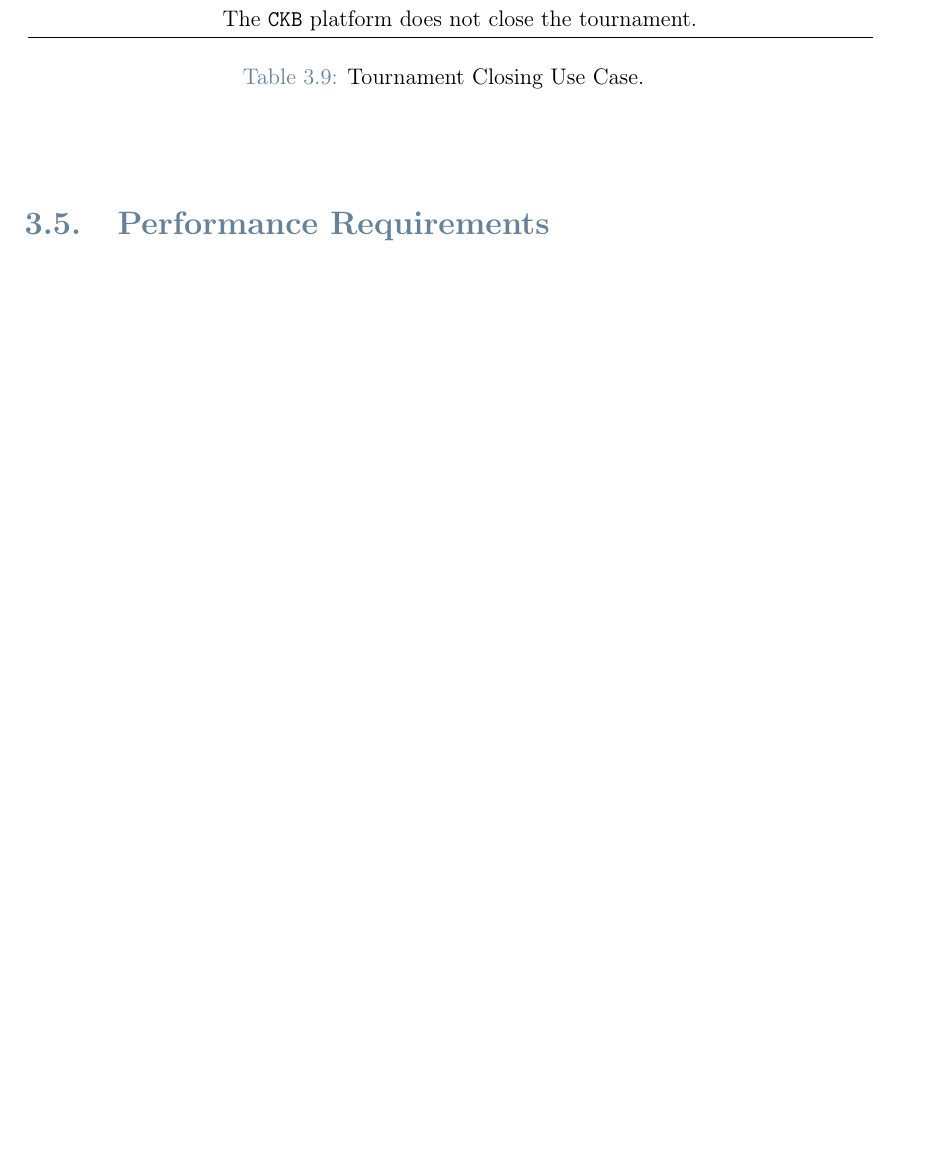
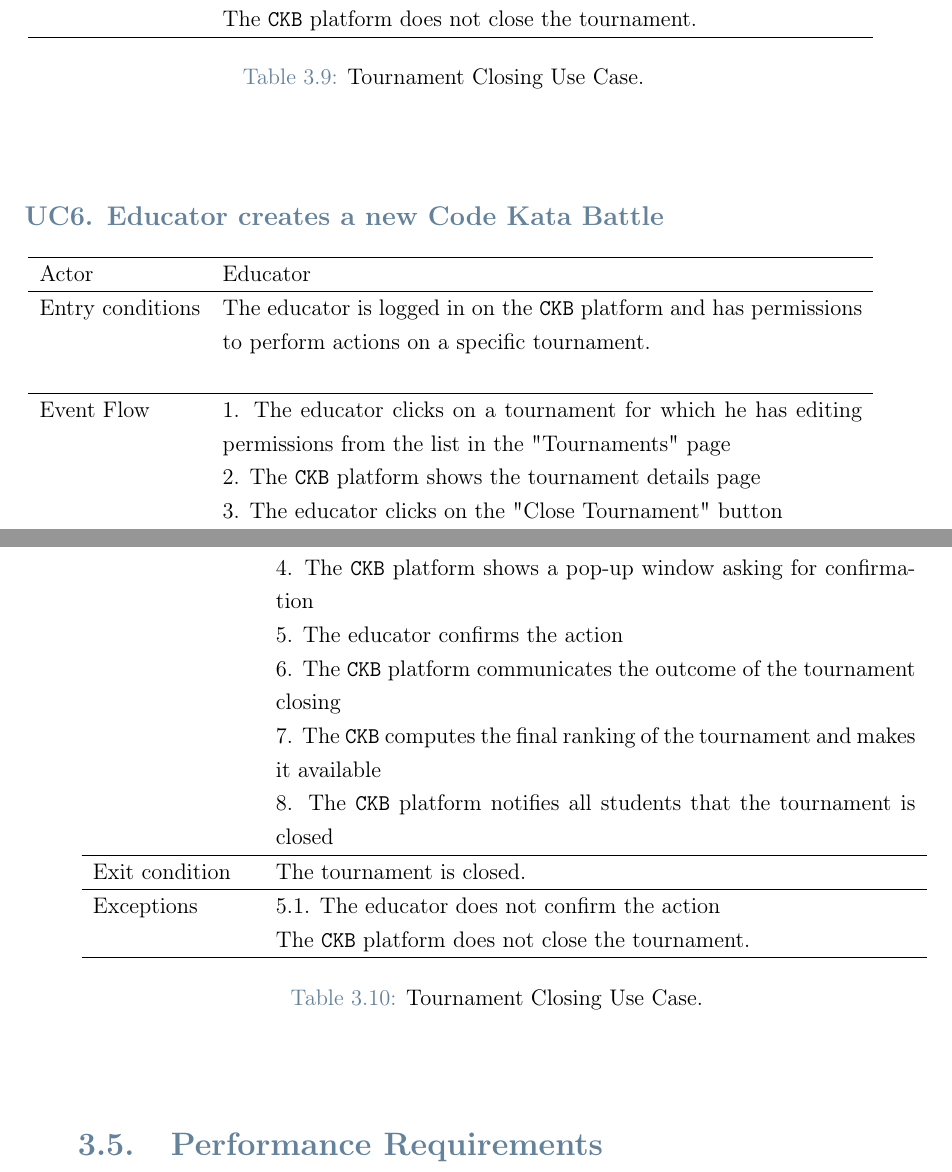
Before and after one commit to federico-zanca/SE2-RDD-ZancaCostantiniZhuge, a LaTeX thesis (RASD/LaTeX/RASD.tex, which reads RASD/LaTeX/Chapters/3_-_Specific_Requirements.tex): part of page 30 of 46 before the commit and two parts of pages 30 and 31 of 46 after it, the two joined at a grey line, cut so that both start at the same text, the shorter picture padded with empty space. Compiled offline with pdfLaTeX.

Commit message:
Added new use case for educator closing a tournament and its corresponding scenario

```diff
--- a/RASD/LaTeX/Chapters/3_-_Specific_Requirements.tex
+++ b/RASD/LaTeX/Chapters/3_-_Specific_Requirements.tex
@@ -565,6 +565,47 @@ This comprehensive representation aims to capture the essential aspects of each
 \end{center}
 
 
+\subsubsection*{UC\cuc . Educator creates a new Code Kata Battle}
+\begin{center}
+    \begin{longtable}{lp{0.75\linewidth}}
+        \hline
+        Actor            & Educator \\
+        \hline
+        Entry conditions & The educator is logged in on the \verb|CKB| platform and has permissions to perform actions on a specific tournament.\\                                                                                                               \\
+        \hline
+        Event Flow
+        & 1. The educator clicks on a tournament for which he has editing permissions from the list in the "Tournaments" page\\
+        & 2. The \verb|CKB| platform shows the tournament details page\\
+        & 3. The educator clicks on the "Close Tournament" button\\
+        & 4. The \verb|CKB| platform shows a pop-up window asking for confirmation\\
+        & 5. The educator confirms the action\\
+        & 6. The \verb|CKB| platform communicates the outcome of the tournament closing\\
+        & 7. The \verb|CKB| computes the final ranking of the tournament and makes it available\\
+        & 8. The \verb|CKB| platform notifies all students that the tournament is closed\\
+        \hline
+        Exit condition   & The tournament is closed.   \\
+        \hline
+        Exceptions
+        & 5.1. The educator does not confirm the action\\
+            & The \verb|CKB| platform does not close the tournament.  \\
+        \hline
+        \caption{Tournament Closing Use Case.}
+        \label{tab: tournament_closing_use_case}
+    \end{longtable}
+
+    %QUI SEQUENCE DIAGRAM
+    %\begin{comment}
+    %    \begin{figure} [H]
+    %        \begin{center}
+                %\includegraphics[width=0.9\linewidth]{Images/SequenceDiagrams/tournament_closing}
+   %             \caption{Tournament Closing Sequence Diagram}
+%                \label{fig: tournament_closing_seq_diag}
+    %        \end{center}
+   %     \end{figure}
+    %    \end{comment}
+\end{center}
+
+
 \section{Performance Requirements}
 \label{subsec:performance_requirements}%
 
```
Also changed, not shown: RASD/LaTeX/Chapters/2_-_Overall_Description.tex (+9 -1 lines).
